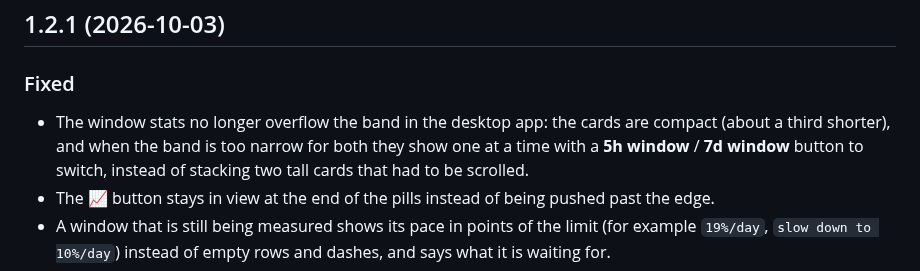
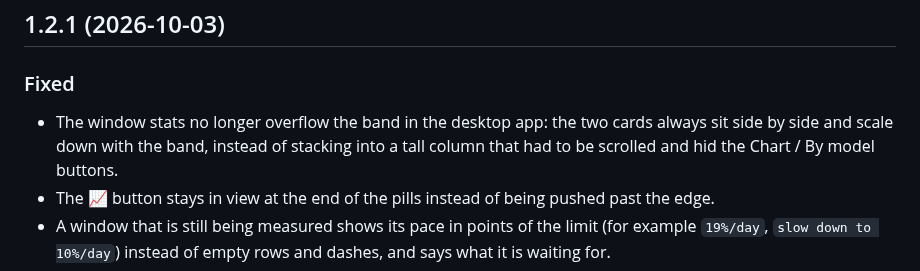
Before and after one commit to iluolSNS/claude-code-usage-band, a Markdown page: CHANGELOG.md, the part around the change. Rendered like a GitHub page.

```diff
--- a/CHANGELOG.md
+++ b/CHANGELOG.md
@@ -4,7 +4,7 @@
 
 ### Fixed
 
-- The window stats no longer overflow the band in the desktop app: the cards are compact (about a third shorter), and when the band is too narrow for both they show one at a time with a **5h window** / **7d window** button to switch, instead of stacking two tall cards that had to be scrolled.
+- The window stats no longer overflow the band in the desktop app: the two cards always sit side by side and scale down with the band, instead of stacking into a tall column that had to be scrolled and hid the Chart / By model buttons.
 - The 📈 button stays in view at the end of the pills instead of being pushed past the edge.
 - A window that is still being measured shows its pace in points of the limit (for example `19%/day`, `slow down to 10%/day`) instead of empty rows and dashes, and says what it is waiting for.
 - `tracked …` counts from when the ledger started, not from the latest reading.
```
Also changed, not shown: README.md (+1 -1 lines), README.zh-CN.md (+1 -1 lines), docs/stats-chart-dark.png, docs/stats-chart-light.png, docs/stats-model-dark.png, docs/stats-model-light.png, 4 other files.
